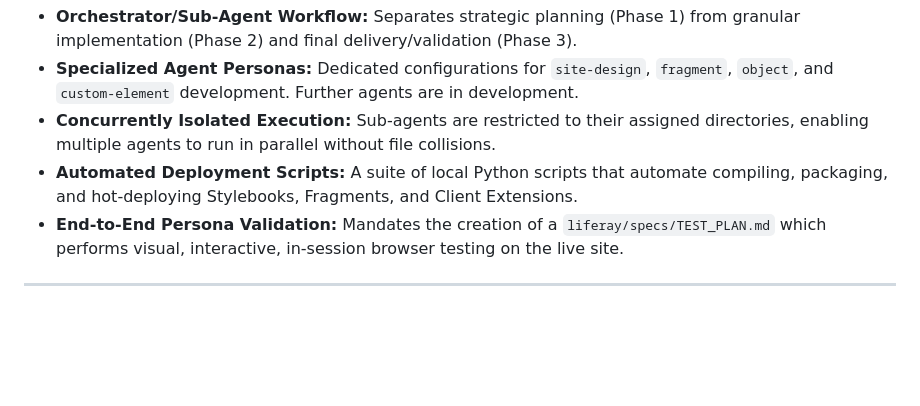
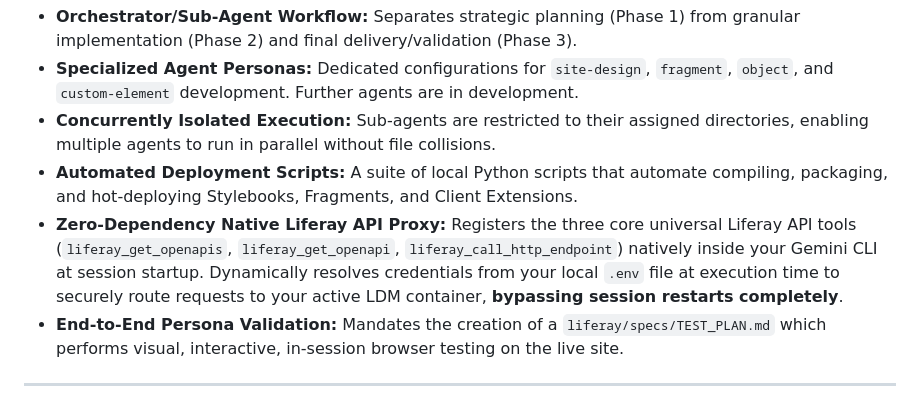
Before and after one commit to lr-timbraun/liferay-demo-agents, a Markdown page: README.md, the part around the change. Drawn GitHub-style; blank space fills up the shorter version.

Commit message:
Added Native Liferay API Proxy as a Key Feature in README.md
- Documented our zero-dependency native proxy as a key architecture element under Key Features.

- Highlights bypassing session restarts completely and executing requests natively inside Gemini CLI.

```diff
--- a/README.md
+++ b/README.md
@@ -12,6 +12,7 @@ It is tailored specifically for building visually stunning, "Boardroom Ready" pr
 *   **Specialized Agent Personas:** Dedicated configurations for `site-design`, `fragment`, `object`, and `custom-element` development. Further agents are in development.
 *   **Concurrently Isolated Execution:** Sub-agents are restricted to their assigned directories, enabling multiple agents to run in parallel without file collisions.
 *   **Automated Deployment Scripts:** A suite of local Python scripts that automate compiling, packaging, and hot-deploying Stylebooks, Fragments, and Client Extensions.
+*   **Zero-Dependency Native Liferay API Proxy:** Registers the three core universal Liferay API tools (`liferay_get_openapis`, `liferay_get_openapi`, `liferay_call_http_endpoint`) natively inside your Gemini CLI at session startup. Dynamically resolves credentials from your local `.env` file at execution time to securely route requests to your active LDM container, **bypassing session restarts completely**.
 *   **End-to-End Persona Validation:** Mandates the creation of a `liferay/specs/TEST_PLAN.md` which performs visual, interactive, in-session browser testing on the live site.
 
 ---
```
